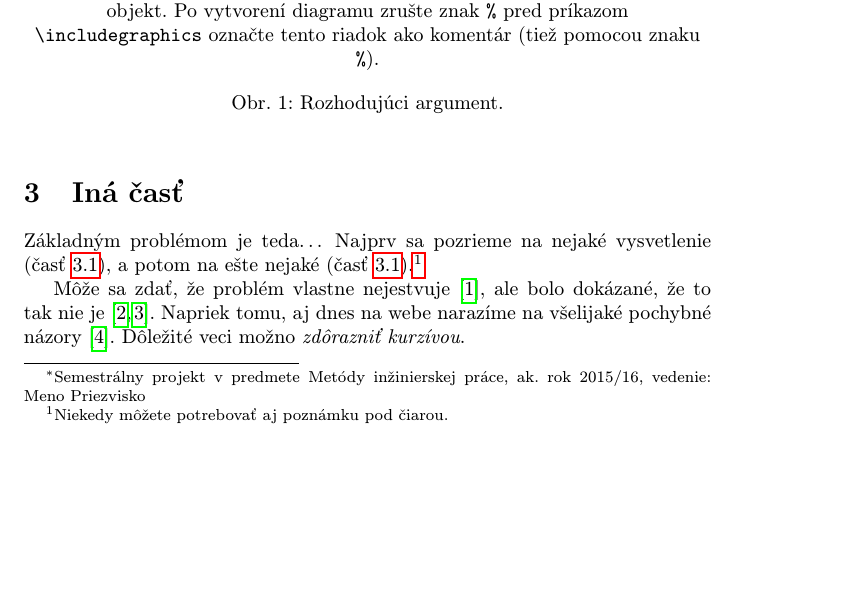
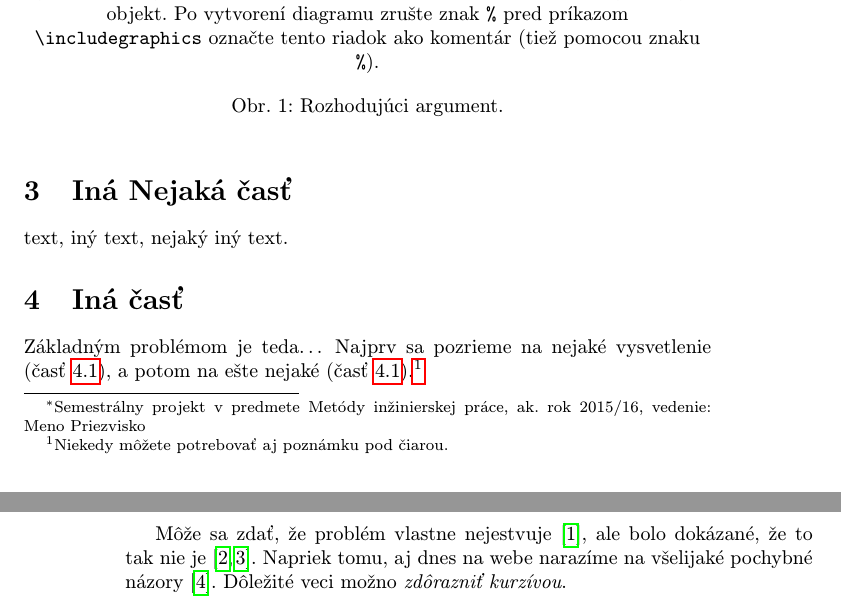
Before and after one commit to DmyrtoTurch/Cv3_MIP, a LaTeX paper (clanok.tex): part of page 1 of 2 before the commit and two parts of pages 1 and 2 of 2 after it, the two joined at a grey line, cut so that both start at the same text, the shorter picture padded with empty space. Compiled offline with pdfLaTeX.

Commit message:
first change

```diff
--- a/clanok.tex
+++ b/clanok.tex
@@ -60,7 +60,9 @@ Aj text môže byť prezentovaný ako obrázok. Stane sa z neho označný pláva
 \label{f:rozhod}
 \end{figure*}
 
+\section{Iná Nejaká časť} \label{ina}
 
+text, iný text, nejaký iný text.
 
 \section{Iná časť} \label{ina}
 
```
Also changed, not shown: clanok.bbl (added), clanok.pdf, 5 other files.
